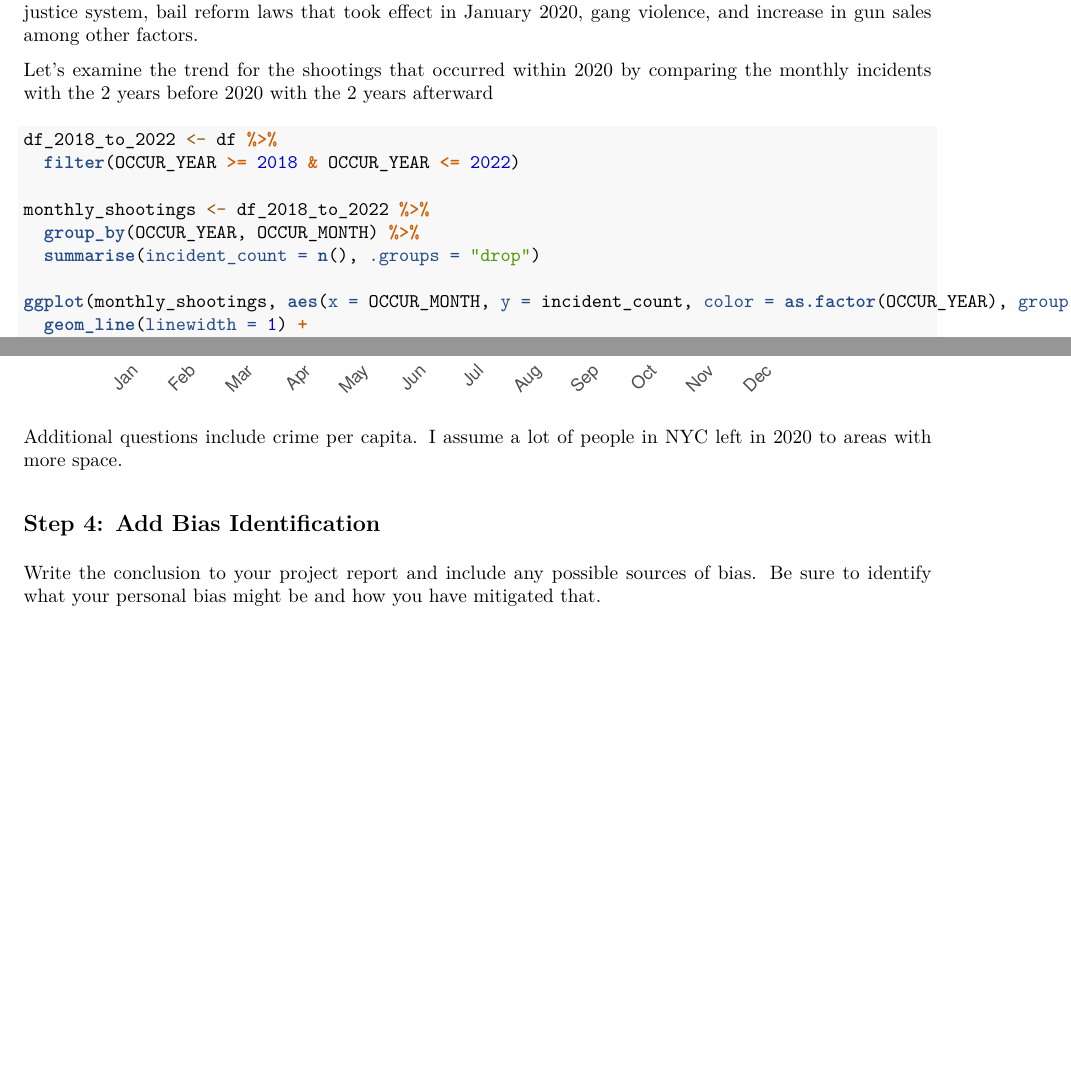
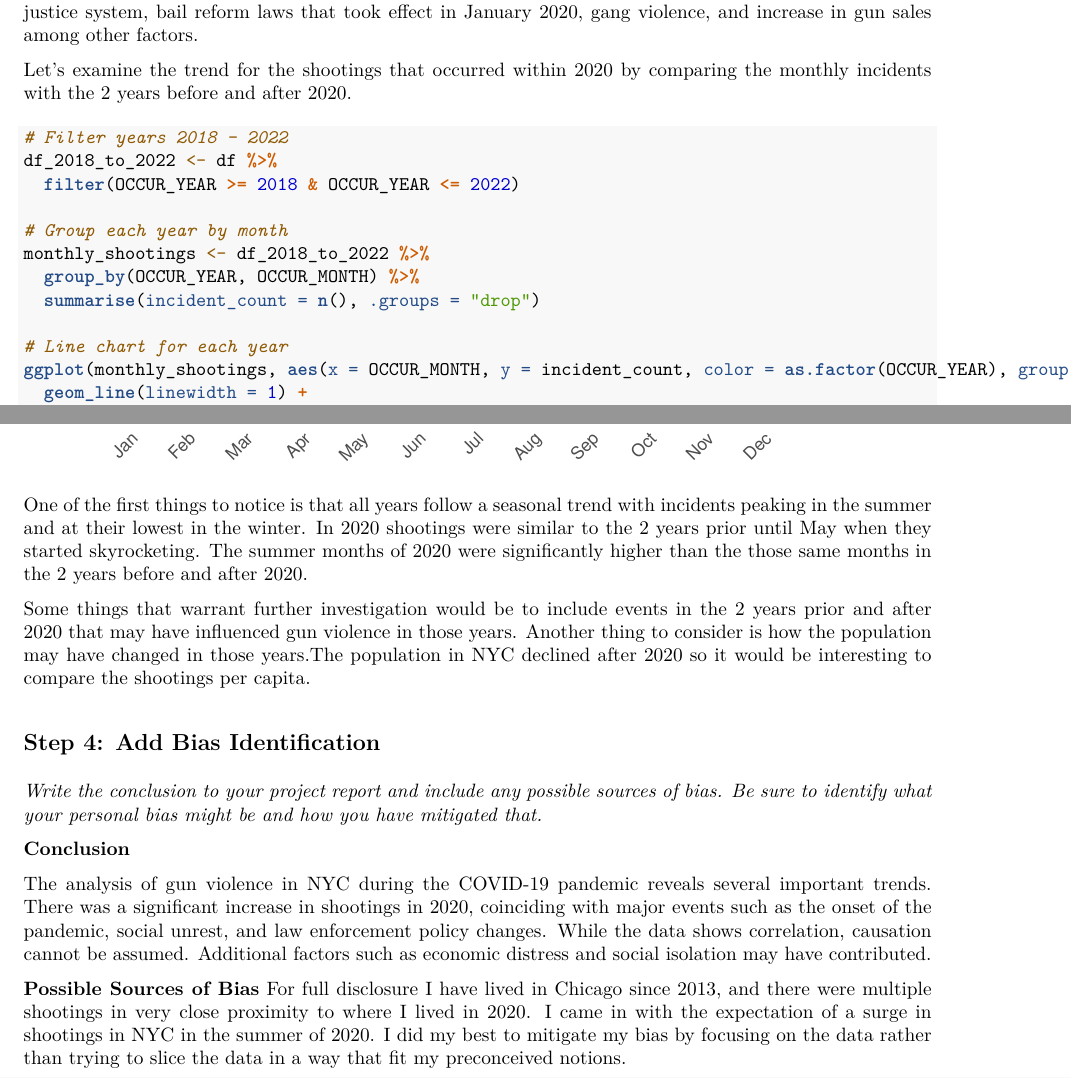
Before and after one commit to BenGoBlue05/ds-as-field, an R Markdown document (nypd.Rmd): two parts of pages 4 and 5 of 5, joined at a grey line, cut so that both start at the same text, the shorter picture padded with empty space. The pictures show the output file nypd.pdf that the author committed with the source.

Commit message:
finish step 4

````diff
--- a/nypd.Rmd
+++ b/nypd.Rmd
@@ -96,16 +97,19 @@ The surge in shootings in 2020 was influenced by several factors. Below are some
 
 It is important to remember these are just a few of the events that may have had an impact. Some other events and factors to consider are the economic and social disruption, strain on the courts and criminal justice system, bail reform laws that took effect in January 2020, gang violence, and increase in gun sales among other factors.
 
-Let's examine the trend for the shootings that occurred within 2020 by comparing the monthly incidents with the 2 years before 2020 with the 2 years afterward
+Let's examine the trend for the shootings that occurred within 2020 by comparing the monthly incidents with the 2 years before and after 2020.
 
 ```{r}
+# Filter years 2018 - 2022
 df_2018_to_2022 <- df %>%
   filter(OCCUR_YEAR >= 2018 & OCCUR_YEAR <= 2022)
 
+# Group each year by month
 monthly_shootings <- df_2018_to_2022 %>%
   group_by(OCCUR_YEAR, OCCUR_MONTH) %>%
   summarise(incident_count = n(), .groups = "drop")
 
+# Line chart for each year
 ggplot(monthly_shootings, aes(x = OCCUR_MONTH, y = incident_count, color = as.factor(OCCUR_YEAR), group = OCCUR_YEAR)) +
   geom_line(linewidth = 1) +
   scale_x_continuous(breaks = 1:12, labels = month.abb) +  # Show months as abbreviations
@@ -123,7 +127,16 @@ ggplot(monthly_shootings, aes(x = OCCUR_MONTH, y = incident_count, color = as.fa
 ```
 
 
-Additional questions include crime per capita. I assume a lot of people in NYC left in 2020 to areas with more space.
+One of the first things to notice is that all years follow a seasonal trend with incidents peaking in the summer and at their lowest in the winter. In 2020 shootings were similar to the 2 years prior until May when they started skyrocketing. The summer months of 2020 were significantly higher than the those same months in the 2 years before and after 2020.
+
+Some things that warrant further investigation would be to include events in the 2 years prior and after 2020 that may have influenced gun violence in those years. Another thing to consider is how the population may have changed in those years.The population in NYC declined after 2020 so it would be interesting to compare the shootings per capita.
 
 ## Step 4: Add Bias Identification
-Write the conclusion to your project report and include any possible sources of bias.  Be sure to identify what your personal bias might be and how you have mitigated that.
+*Write the conclusion to your project report and include any possible sources of bias.  Be sure to identify what your personal bias might be and how you have mitigated that.*
+
+**Conclusion**
+
+The analysis of gun violence in NYC during the COVID-19 pandemic reveals several important trends. There was a significant increase in shootings in 2020, coinciding with major events such as the onset of the pandemic, social unrest, and law enforcement policy changes. While the data shows correlation, causation cannot be assumed. Additional factors such as economic distress and social isolation may have contributed.
+
+**Possible Sources of Bias**
+For full disclosure I have lived in Chicago since 2013, and there were multiple shootings in very close proximity to where I lived in 2020. I came in with the expectation of a surge in shootings in NYC in the summer of 2020. I did my best to mitigate my bias by focusing on the data rather than trying to slice the data in a way that fit my preconceived notions.
````
Also changed, not shown: nypd.pdf, nypd.Rmd (3 more changed lines).
